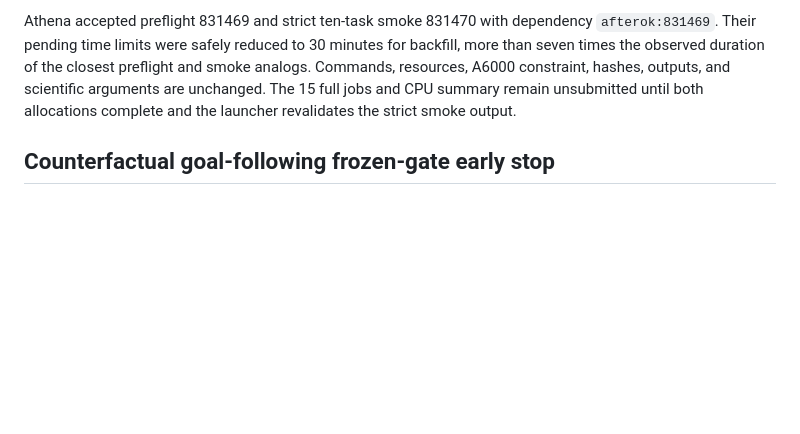
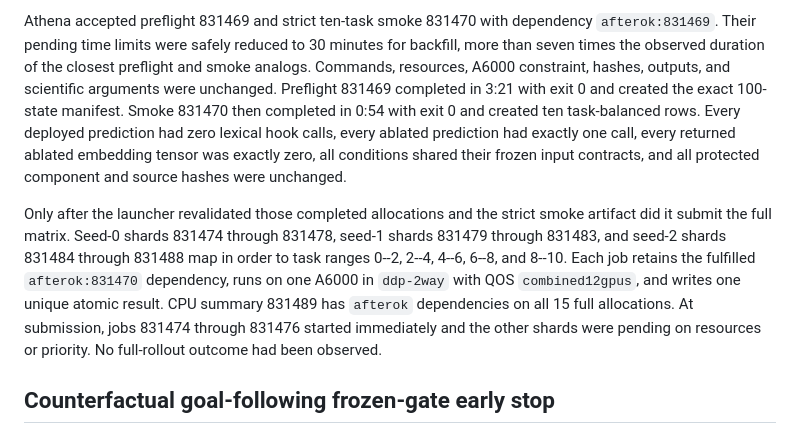
Before and after one commit to J0YY/x-vla, a Markdown page: athena/RUNS_2026-08-20.md, the part around the change. Drawn GitHub-style; blank space fills up the shorter version.

Commit message:
Record lexical ablation full graph

```diff
--- a/athena/RUNS_2026-08-20.md
+++ b/athena/RUNS_2026-08-20.md
@@ -1210,9 +1210,21 @@ enter the queue.
 Athena accepted preflight 831469 and strict ten-task smoke 831470 with dependency
 `afterok:831469`. Their pending time limits were safely reduced to 30 minutes for backfill, more
 than seven times the observed duration of the closest preflight and smoke analogs. Commands,
-resources, A6000 constraint, hashes, outputs, and scientific arguments are unchanged. The 15 full
-jobs and CPU summary remain unsubmitted until both allocations complete and the launcher
-revalidates the strict smoke output.
+resources, A6000 constraint, hashes, outputs, and scientific arguments were unchanged. Preflight
+831469 completed in 3:21 with exit 0 and created the exact 100-state manifest. Smoke 831470 then
+completed in 0:54 with exit 0 and created ten task-balanced rows. Every deployed prediction had
+zero lexical hook calls, every ablated prediction had exactly one call, every returned ablated
+embedding tensor was exactly zero, all conditions shared their frozen input contracts, and all
+protected component and source hashes were unchanged.
+
+Only after the launcher revalidated those completed allocations and the strict smoke artifact did
+it submit the full matrix. Seed-0 shards 831474 through 831478, seed-1 shards 831479 through 831483,
+and seed-2 shards 831484 through 831488 map in order to task ranges 0--2, 2--4, 4--6, 6--8, and
+8--10. Each job retains the fulfilled `afterok:831470` dependency, runs on one A6000 in
+`ddp-2way` with QOS `combined12gpus`, and writes one unique atomic result. CPU summary 831489 has
+`afterok` dependencies on all 15 full allocations. At submission, jobs 831474 through 831476
+started immediately and the other shards were pending on resources or priority. No full-rollout
+outcome had been observed.
 
 ## Counterfactual goal-following frozen-gate early stop
 
```
